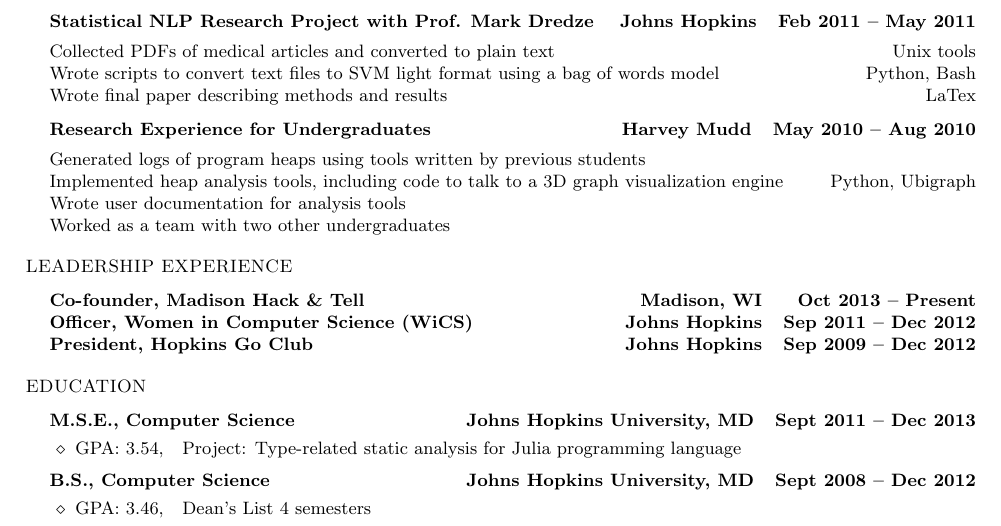
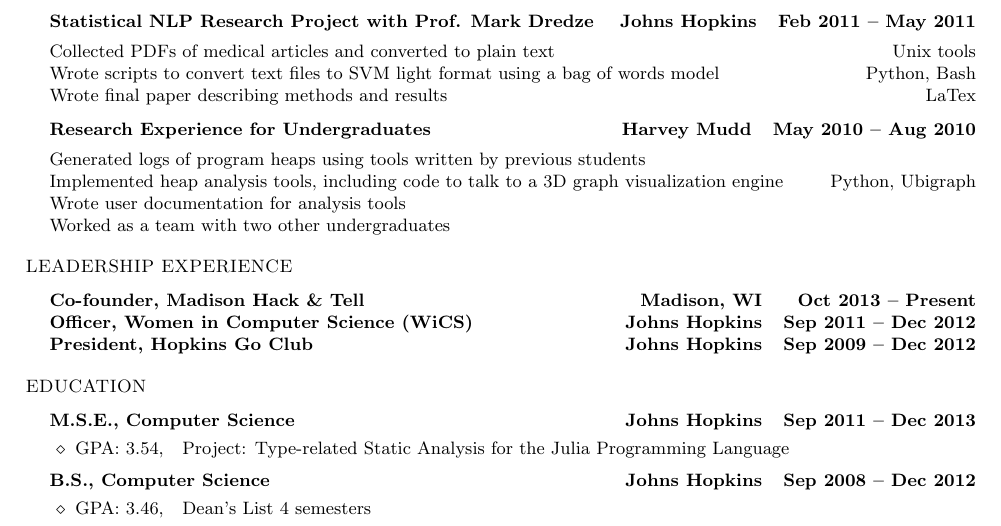
Before and after one commit to astrieanna/tex-resume, a LaTeX document (main.tex): part of page 1 of 2, cut so that both start at the same text. Compiled offline with pdfLaTeX.

Commit message:
minor rewording

```diff
--- a/main.tex
+++ b/main.tex
@@ -164,17 +164,17 @@
 \begin{list1}
  \item
   \begin{tabular1bold}
-   M.S.E., Computer Science & Johns Hopkins University, MD \mbox{ } Sept 2011 -- Dec 2013 \\
+   M.S.E., Computer Science & Johns Hopkins \mbox{ } Sep 2011 -- Dec 2013 \\
   \end{tabular1bold}
 
  \begin{list2}
   \item GPA: 3.54, \mbox{ }
-   Project: Type-related static analysis for Julia programming language
+   Project: Type-related Static Analysis for the Julia Programming Language
  \end{list2}
 
  \item
   \begin{tabular1bold}
-   B.S., Computer Science & Johns Hopkins University, MD \mbox{ } Sept 2008 -- Dec 2012 \\
+   B.S., Computer Science & Johns Hopkins \mbox{ } Sep 2008 -- Dec 2012 \\
   \end{tabular1bold}
 
   \begin{list2}
```
Also changed, not shown: main.tex (2 more changed lines).
